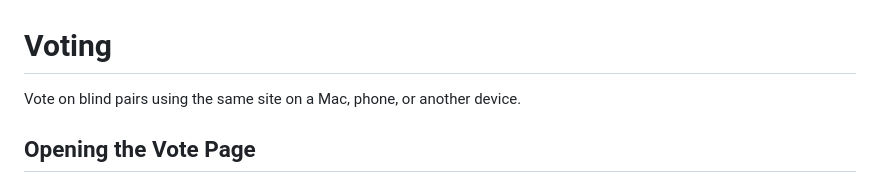
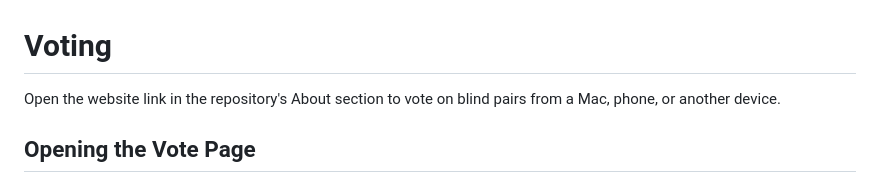
Before and after one commit to hakula139/assistant-bench, a Markdown page: docs/guide/voting.md, the part around the change. Drawn GitHub-style.

Commit message:
docs(voting): explain how to find the site

```diff
--- a/docs/guide/voting.md
+++ b/docs/guide/voting.md
@@ -1,6 +1,6 @@
 # Voting
 
-Vote on blind pairs using the same site on a Mac, phone, or another device.
+Open the website link in the repository's About section to vote on blind pairs from a Mac, phone, or another device.
 
 ## Opening the Vote Page
 
```
